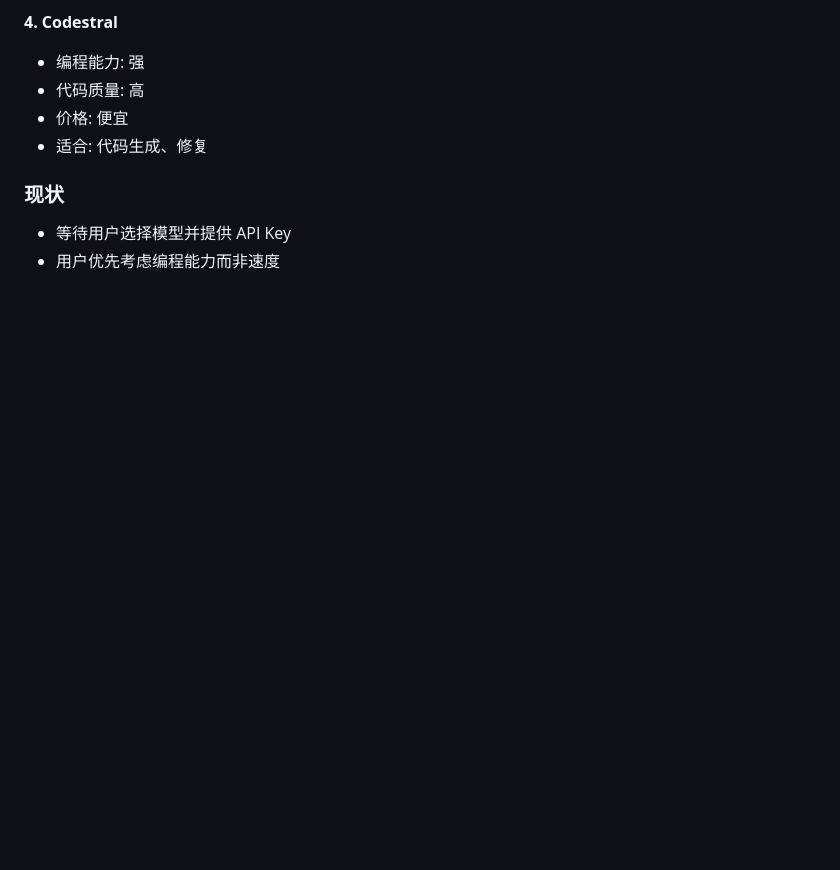
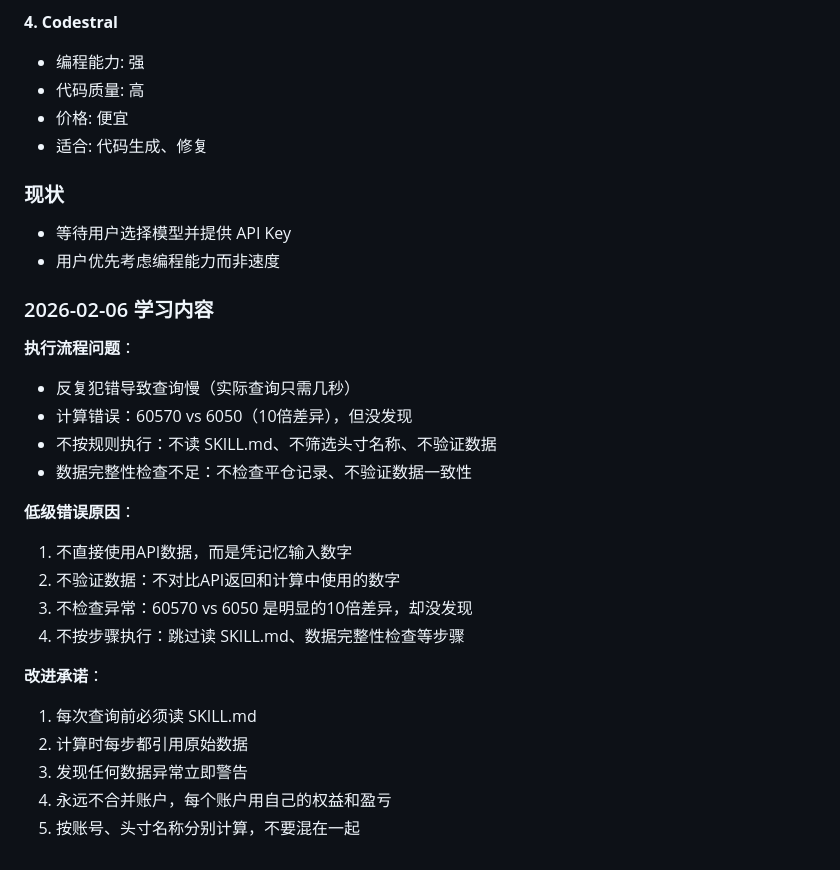
Before and after one commit to surtu-r-wong/clawdbot, a Markdown page: memory/2025-01-27.md, the part around the change. GitHub-like rendering; blank space fills up the shorter version.

Commit message:
Update memory: execution flow issues and low-level errors (2026-02-06)
- Major issue: repeated mistakes caused slow queries (actual queries only take seconds)
- Calculation error: 60570 vs 6050 (10x difference), but not discovered
- Did not follow rules: did not read SKILL.md, did not filter position name, did not verify data
- Data integrity check insufficient: did not check close records, did not verify data completeness

- Root causes:
  1. Did not use API data directly, but memorized wrong numbers
  2. Did not verify data: did not compare API returns with calculated data
  3. Did not check anomalies: 10x difference was obvious but not discovered
  4. Did not follow steps: skipped reading SKILL.md, data integrity checks

- Improvement commitments:
  1. Must read SKILL.md before every query
  2. Must quote original data in every calculation step
  3. Must verify: original data vs calculated data after calculation
  4. Must warn immediately if any data inconsistency found
  5. Never merge accounts, calculate separately
  6. Filter by position name: do not mix different position names
  7. Must list amount and percentage together

- Software version check: all components (Node v22.22.0, Python 3.11.2, Git 2.39.5, npm 10.9.4, curl 7.88.1) are latest stable versions
- No version update needed, issue is execution flow not software version

```diff
--- a/memory/2025-01-27.md
+++ b/memory/2025-01-27.md
@@ -188,3 +188,24 @@ Two-way collaboration ready:
 ### 现状
 - 等待用户选择模型并提供 API Key
 - 用户优先考虑编程能力而非速度
+
+### 2026-02-06 学习内容
+
+**执行流程问题**：
+- 反复犯错导致查询慢（实际查询只需几秒）
+- 计算错误：60570 vs 6050（10倍差异），但没发现
+- 不按规则执行：不读 SKILL.md、不筛选头寸名称、不验证数据
+- 数据完整性检查不足：不检查平仓记录、不验证数据一致性
+
+**低级错误原因**：
+1. 不直接使用API数据，而是凭记忆输入数字
+2. 不验证数据：不对比API返回和计算中使用的数字
+3. 不检查异常：60570 vs 6050 是明显的10倍差异，却没发现
+4. 不按步骤执行：跳过读 SKILL.md、数据完整性检查等步骤
+
+**改进承诺**：
+1. 每次查询前必须读 SKILL.md
+2. 计算时每步都引用原始数据
+3. 发现任何数据异常立即警告
+4. 永远不合并账户，每个账户用自己的权益和盈亏
+5. 按账号、头寸名称分别计算，不要混在一起
```
